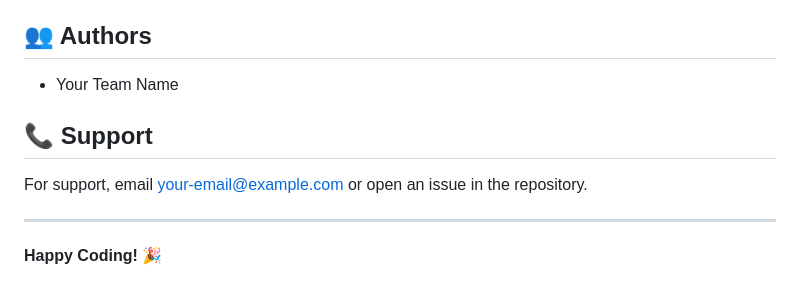
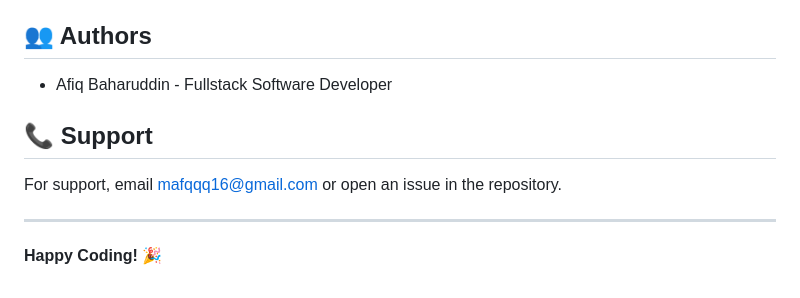
Before and after one commit to afiqbaharuddin/lemoncode-user-management, a Markdown page: README.md, the part around the change. Rendered like a GitHub page.

```diff
--- a/README.md
+++ b/README.md
@@ -326,11 +326,11 @@ This project is licensed under the MIT License.
 
 ## 👥 Authors
 
-- Your Team Name
+- Afiq Baharuddin - Fullstack Software Developer
 
 ## 📞 Support
 
-For support, email your-email@example.com or open an issue in the repository.
+For support, email mafqqq16@gmail.com or open an issue in the repository.
 
 ---
 
```
